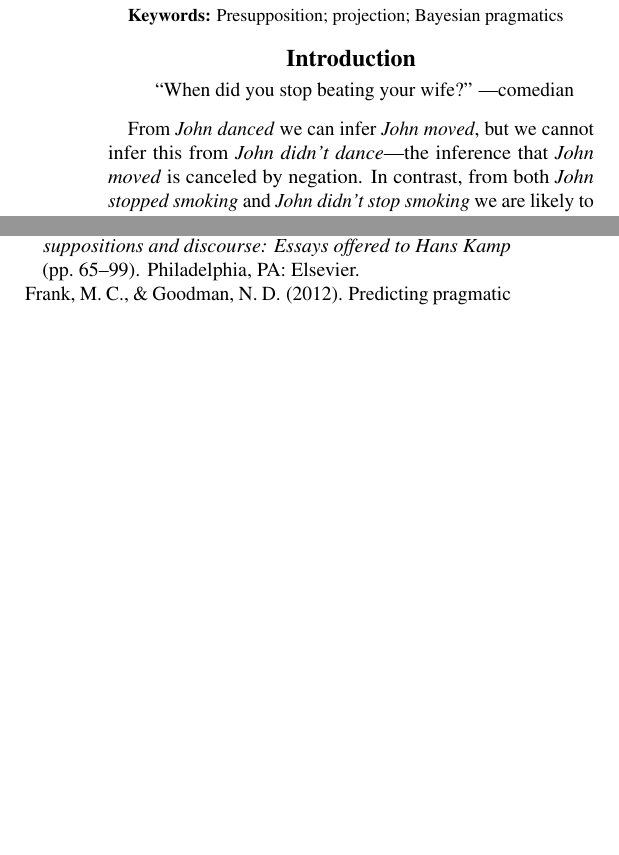
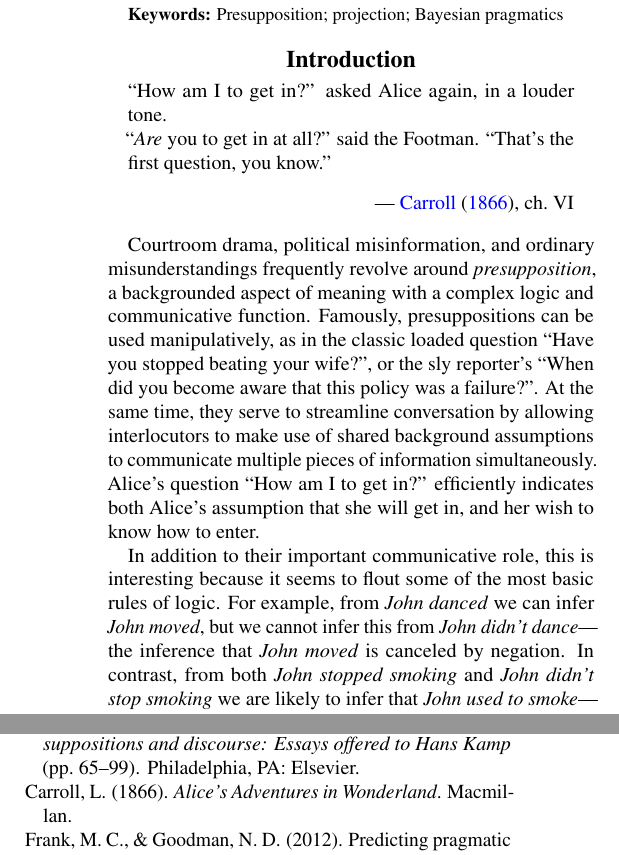
Before and after one commit to Ciyang/presuppositon-cogsci2016, a LaTeX paper (cogsci_main.tex): two parts of the columns of pages 1 and 5 of 6, joined at a grey line, cut so that both start at the same text, the shorter picture padded with empty space. Compiled offline with pdfLaTeX.

Commit message:
modified quote and first paragraphs

```diff
--- a/cogsci_main.tex
+++ b/cogsci_main.tex
@@ -128,10 +128,17 @@ Presupposition; projection; Bayesian pragmatics
 \label{sec:Intro}
 
 \begin{quotation}
-``When did you stop beating your wife?'' ---comedian
+\noindent ``How am I to get in?'' asked Alice again, in a louder tone.
+
+\noindent ``\emph{Are} you to get in at all?'' said the Footman. ``That's the first question, you know.''
+\begin{flushright}
+--- \citeA{carroll}, ch.\ VI
+\end{flushright}
 \end{quotation}
 
-From \emph{John danced} we can infer \emph{John moved}, but we cannot infer this from \emph{John didn't dance}---the inference that \emph{John moved} is canceled by negation.
+Courtroom drama, political misinformation, and ordinary misunderstandings frequently revolve around \emph{presupposition}, a backgrounded aspect of meaning with a complex logic and communicative function. Famously, presuppositions can be used manipulatively, as in the classic loaded question ``Have you stopped beating your wife?'', or the sly reporter's ``When did you become aware that this policy was a failure?''. At the same time, they serve to streamline conversation by allowing interlocutors to make use of shared background assumptions to communicate multiple pieces of information simultaneously. Alice's question ``How am I to get in?'' efficiently indicates both Alice's assumption that she will get in, and her wish to know how to enter.
+
+In addition to their important communicative role, this  is interesting because it seems to flout some of the most basic rules of logic. For example, from \emph{John danced} we can infer \emph{John moved}, but we cannot infer this from \emph{John didn't dance}---the inference that \emph{John moved} is canceled by negation.
 In contrast, from both \emph{John stopped smoking} and \emph{John didn't stop smoking} we are likely to infer that \emph{John used to smoke}---this inference is said to \emph{project} outside negation.
 In natural language semantics and pragmatics, an inference that survives an operator that usually cancels inferences is called
  \emph{projective content} of the sentence under that operator.
```
Also changed, not shown: presupposition.bib (+6 -0 lines).
